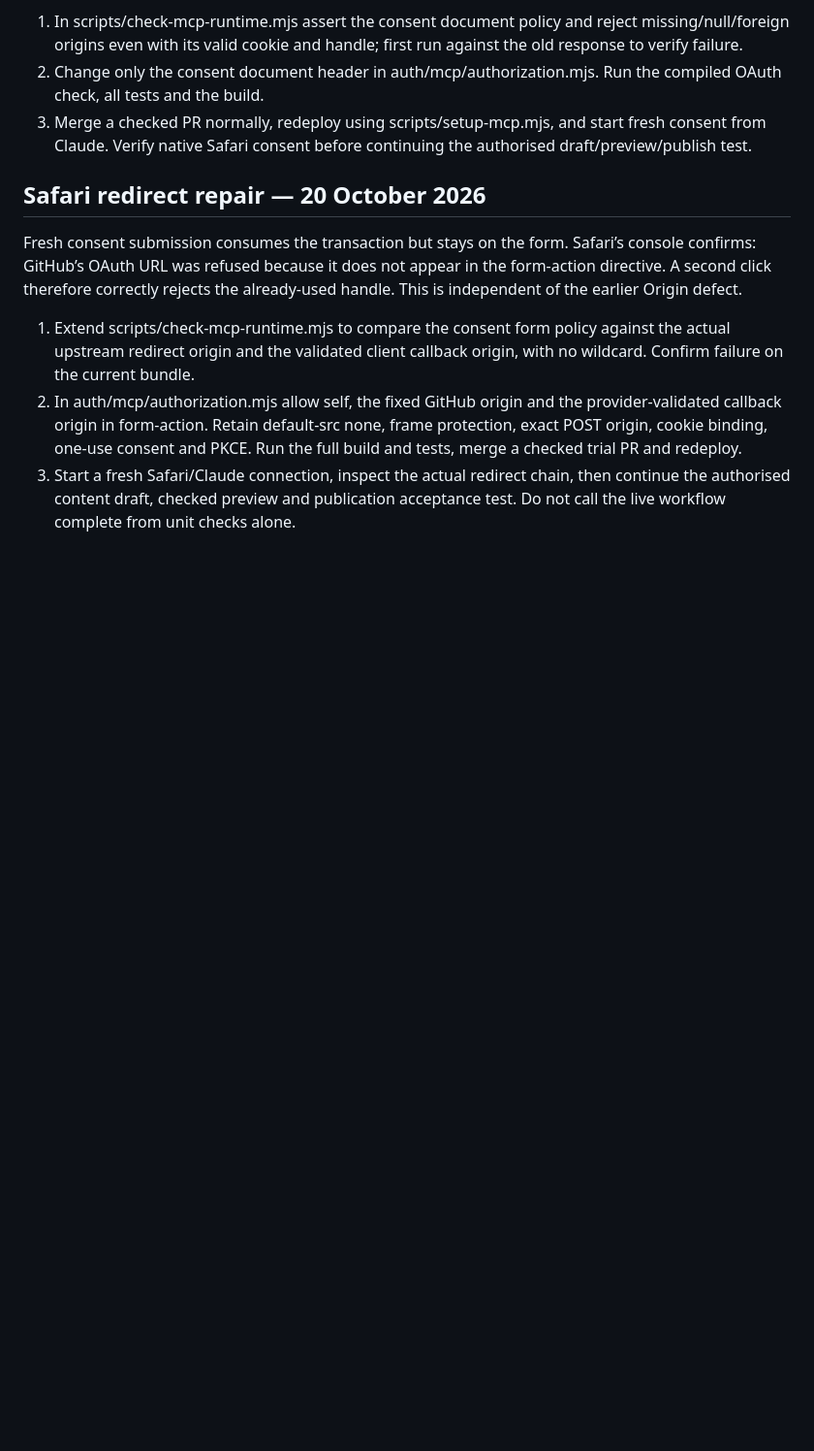
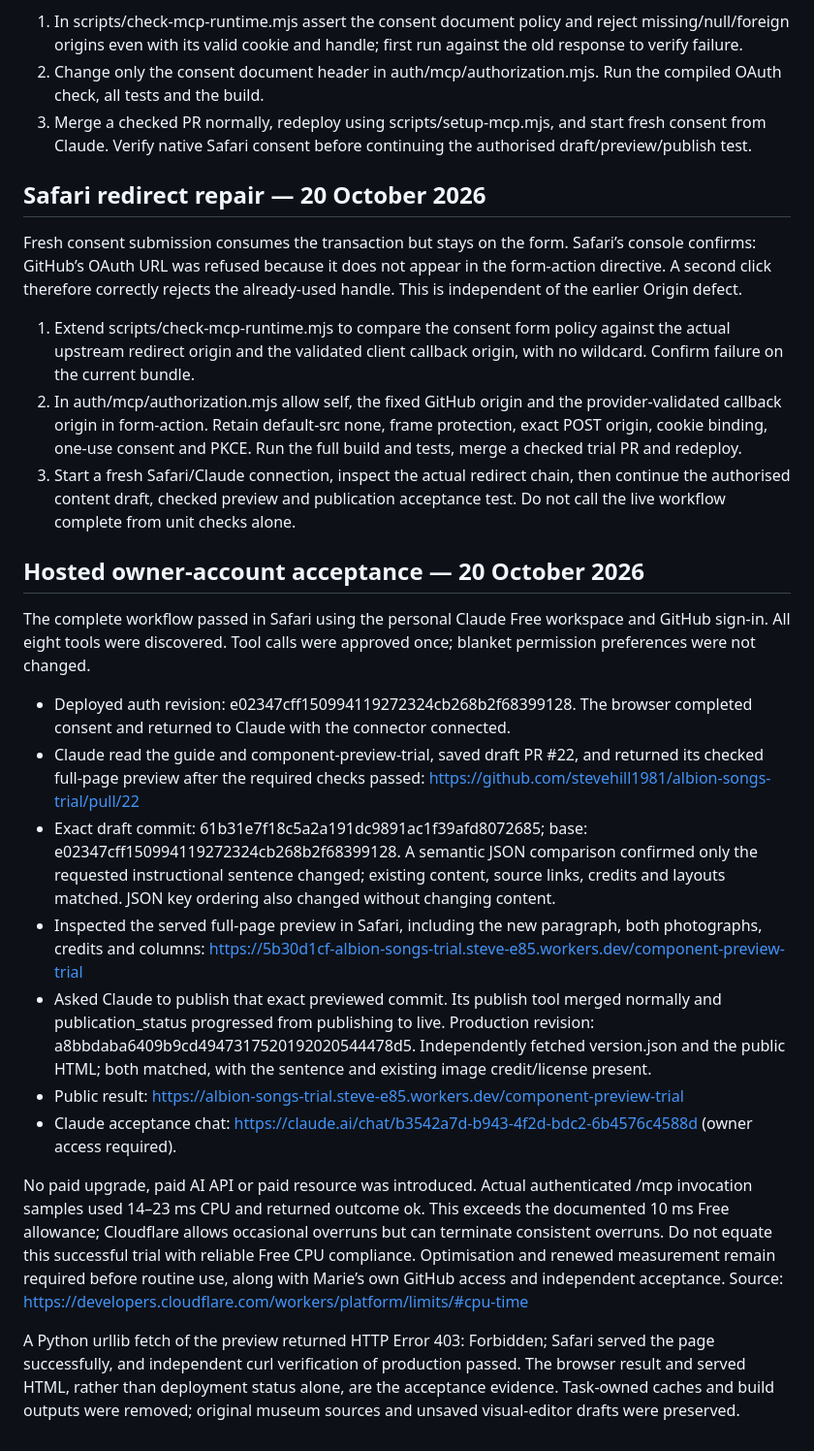
Before and after one commit to stevehill1981/albion-songs-trial, a Markdown page: plans/2026-10-19-claude-museum-mcp.md, the part around the change. Shown at 97% size. GitHub-like rendering; blank space fills up the shorter version.

```diff
--- a/plans/2026-10-19-claude-museum-mcp.md
+++ b/plans/2026-10-19-claude-museum-mcp.md
@@ -56,3 +56,19 @@ Fresh consent submission consumes the transaction but stays on the form. Safari
 1. Extend scripts/check-mcp-runtime.mjs to compare the consent form policy against the actual upstream redirect origin and the validated client callback origin, with no wildcard. Confirm failure on the current bundle.
 2. In auth/mcp/authorization.mjs allow self, the fixed GitHub origin and the provider-validated callback origin in form-action. Retain default-src none, frame protection, exact POST origin, cookie binding, one-use consent and PKCE. Run the full build and tests, merge a checked trial PR and redeploy.
 3. Start a fresh Safari/Claude connection, inspect the actual redirect chain, then continue the authorised content draft, checked preview and publication acceptance test. Do not call the live workflow complete from unit checks alone.
+
+## Hosted owner-account acceptance — 20 October 2026
+
+The complete workflow passed in Safari using the personal Claude Free workspace and GitHub sign-in. All eight tools were discovered. Tool calls were approved once; blanket permission preferences were not changed.
+
+- Deployed auth revision: e02347cff150994119272324cb268b2f68399128. The browser completed consent and returned to Claude with the connector connected.
+- Claude read the guide and component-preview-trial, saved draft PR #22, and returned its checked full-page preview after the required checks passed: https://github.com/stevehill1981/albion-songs-trial/pull/22
+- Exact draft commit: 61b31e7f18c5a2a191dc9891ac1f39afd8072685; base: e02347cff150994119272324cb268b2f68399128. A semantic JSON comparison confirmed only the requested instructional sentence changed; existing content, source links, credits and layouts matched. JSON key ordering also changed without changing content.
+- Inspected the served full-page preview in Safari, including the new paragraph, both photographs, credits and columns: https://5b30d1cf-albion-songs-trial.steve-e85.workers.dev/component-preview-trial
+- Asked Claude to publish that exact previewed commit. Its publish tool merged normally and publication_status progressed from publishing to live. Production revision: a8bbdaba6409b9cd4947317520192020544478d5. Independently fetched version.json and the public HTML; both matched, with the sentence and existing image credit/license present.
+- Public result: https://albion-songs-trial.steve-e85.workers.dev/component-preview-trial
+- Claude acceptance chat: https://claude.ai/chat/b3542a7d-b943-4f2d-bdc2-6b4576c4588d (owner access required).
+
+No paid upgrade, paid AI API or paid resource was introduced. Actual authenticated /mcp invocation samples used 14–23 ms CPU and returned outcome ok. This exceeds the documented 10 ms Free allowance; Cloudflare allows occasional overruns but can terminate consistent overruns. Do not equate this successful trial with reliable Free CPU compliance. Optimisation and renewed measurement remain required before routine use, along with Marie’s own GitHub access and independent acceptance. Source: https://developers.cloudflare.com/workers/platform/limits/#cpu-time
+
+A Python urllib fetch of the preview returned HTTP Error 403: Forbidden; Safari served the page successfully, and independent curl verification of production passed. The browser result and served HTML, rather than deployment status alone, are the acceptance evidence. Task-owned caches and build outputs were removed; original museum sources and unsaved visual-editor drafts were preserved.
```
Also changed, not shown: README.md (+3 -3 lines).
